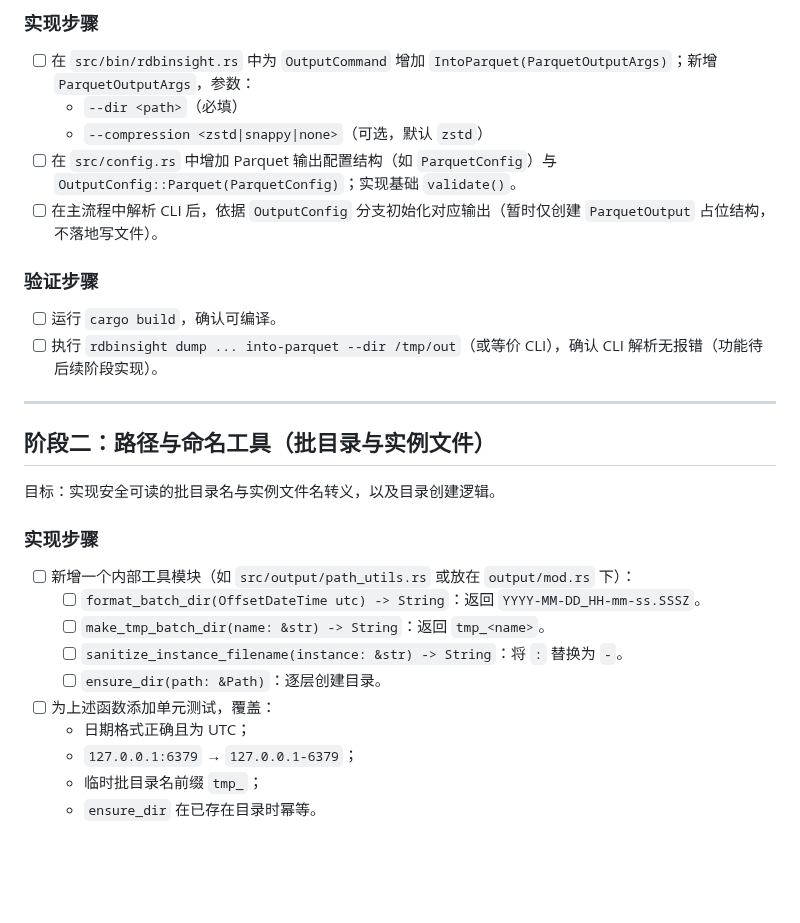
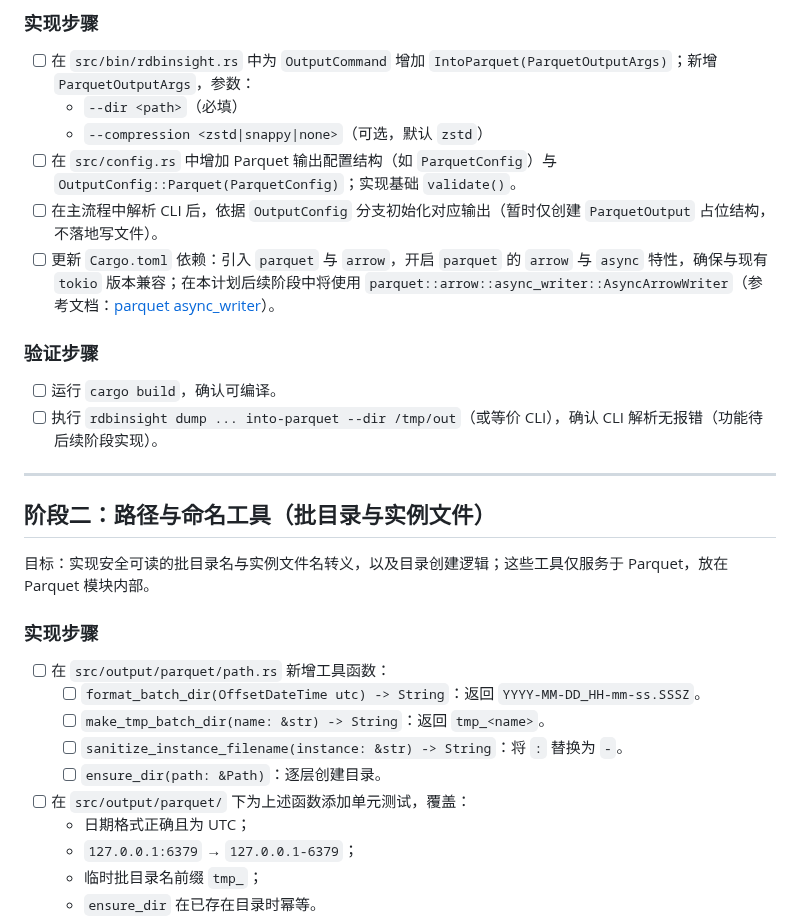
Before and after one commit to DCjanus/rdbinsight, a Markdown page: .ai_code/plan.md, the part around one of its changes. Rendered like a GitHub page; blank space fills up the shorter version.

```diff
--- a/.ai_code/plan.md
+++ b/.ai_code/plan.md
@@ -17,6 +17,7 @@
   - `--compression <zstd|snappy|none>`（可选，默认 `zstd`）
 - [ ] 在 `src/config.rs` 中增加 Parquet 输出配置结构（如 `ParquetConfig`）与 `OutputConfig::Parquet(ParquetConfig)`；实现基础 `validate()`。
 - [ ] 在主流程中解析 CLI 后，依据 `OutputConfig` 分支初始化对应输出（暂时仅创建 `ParquetOutput` 占位结构，不落地写文件）。
+- [ ] 更新 `Cargo.toml` 依赖：引入 `parquet` 与 `arrow`，开启 `parquet` 的 `arrow` 与 `async` 特性，确保与现有 `tokio` 版本兼容；在本计划后续阶段中将使用 `parquet::arrow::async_writer::AsyncArrowWriter`（参考文档：[parquet async_writer](https://docs.rs/parquet/latest/parquet/arrow/async_writer/index.html)）。
 
 ### 验证步骤
 - [ ] 运行 `cargo build`，确认可编译。
@@ -26,15 +27,15 @@
 
 ## 阶段二：路径与命名工具（批目录与实例文件）
 
-目标：实现安全可读的批目录名与实例文件名转义，以及目录创建逻辑。
+目标：实现安全可读的批目录名与实例文件名转义，以及目录创建逻辑；这些工具仅服务于 Parquet，放在 Parquet 模块内部。
 
 ### 实现步骤
-- [ ] 新增一个内部工具模块（如 `src/output/path_utils.rs` 或放在 `output/mod.rs` 下）：
+- [ ] 在 `src/output/parquet/path.rs` 新增工具函数：
   - [ ] `format_batch_dir(OffsetDateTime utc) -> String`：返回 `YYYY-MM-DD_HH-mm-ss.SSSZ`。
   - [ ] `make_tmp_batch_dir(name: &str) -> String`：返回 `tmp_<name>`。
   - [ ] `sanitize_instance_filename(instance: &str) -> String`：将 `:` 替换为 `-`。
   - [ ] `ensure_dir(path: &Path)`：逐层创建目录。
-- [ ] 为上述函数添加单元测试，覆盖：
+- [ ] 在 `src/output/parquet/` 下为上述函数添加单元测试，覆盖：
   - 日期格式正确且为 UTC；
   - `127.0.0.1:6379` → `127.0.0.1-6379`；
   - 临时批目录名前缀 `tmp_`；
```
Also changed, not shown: other parts of .ai_code/plan.md (+21 -14 lines).
